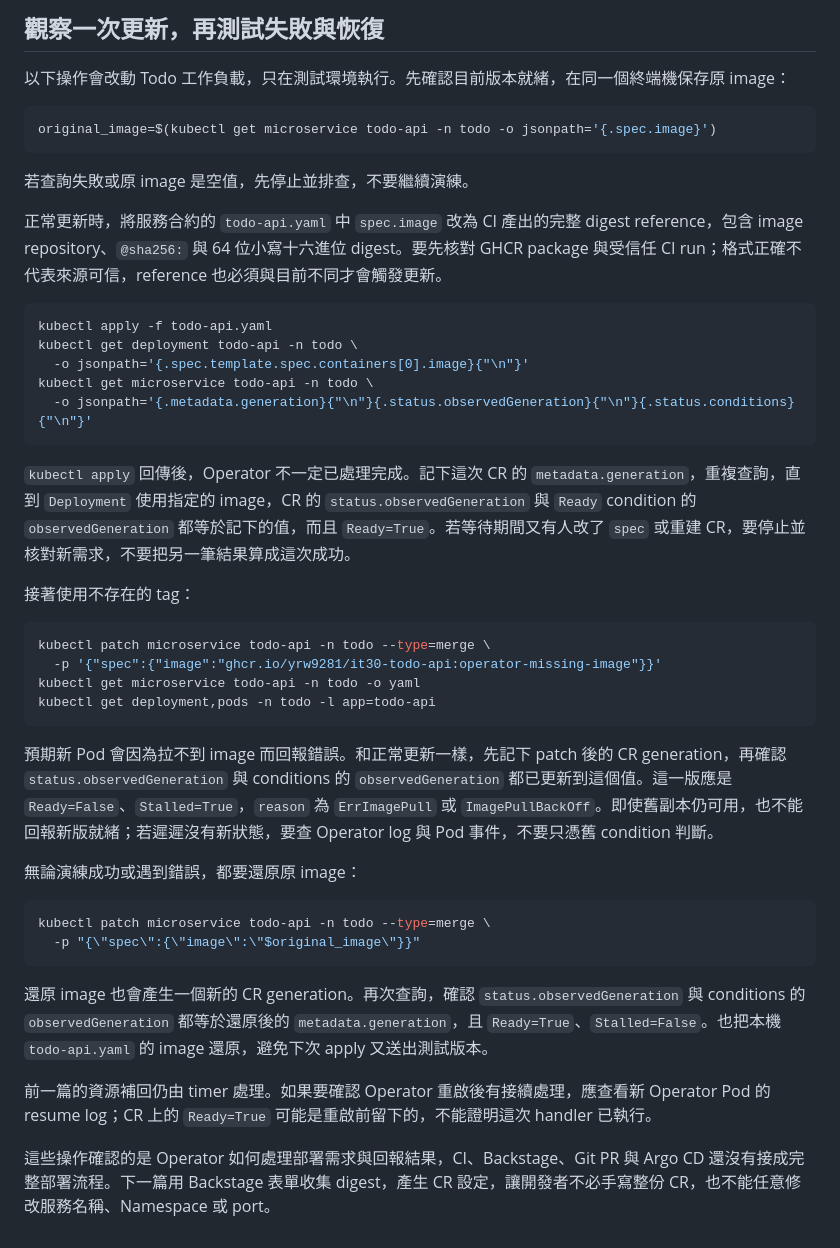
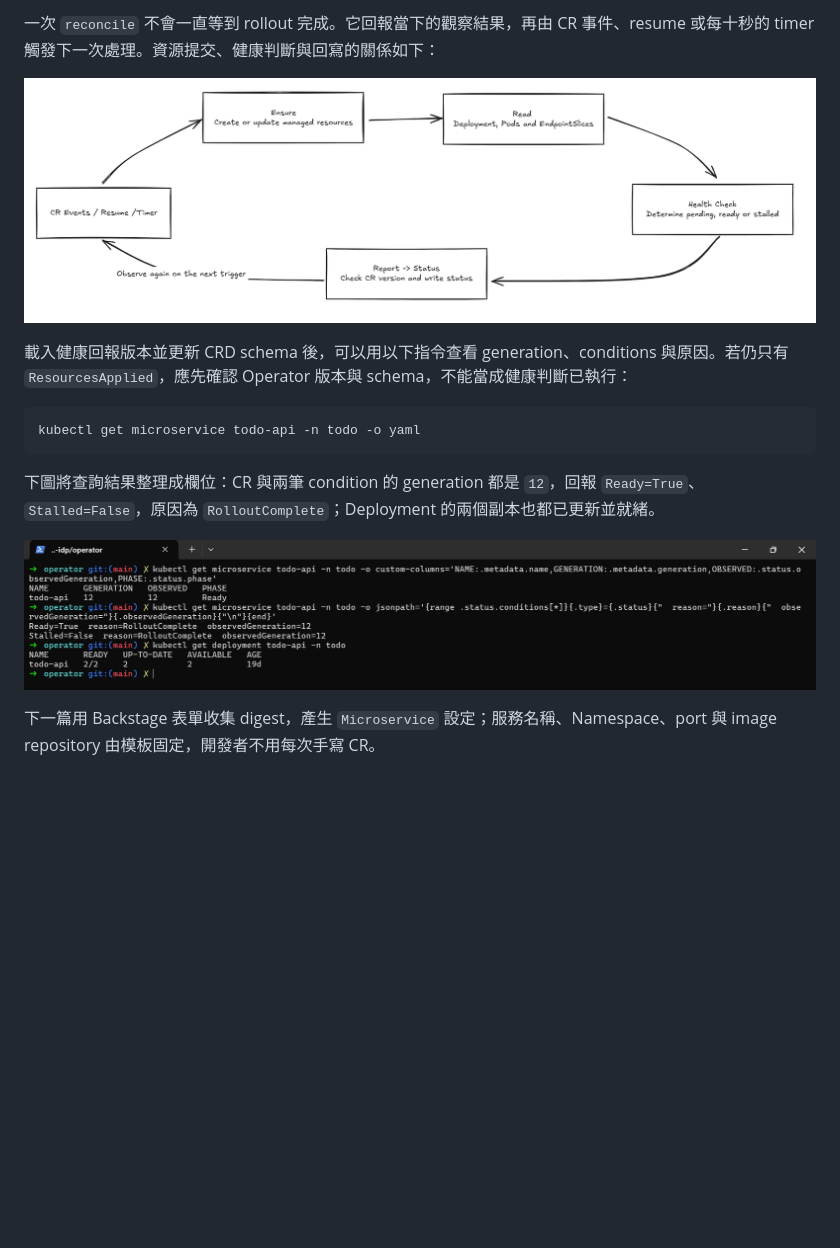
Before and after one commit to yrw9281/IT30.Platform.Engineering, a Markdown page: doc/zh-tw/D22.md, the part around the change printed below. GitHub-like rendering; pictures changed too: doc/assets/day-22-operator-health-flow.png (added), doc/assets/day-22-operator-ready-status.png (added); blank space fills up the shorter version.

````diff
--- a/doc/zh-tw/D22.md
+++ b/doc/zh-tw/D22.md
@@ -86,49 +111,17 @@ flowchart TD
 ```
 
-## 觀察一次更新，再測試失敗與恢復
+一次 `reconcile` 不會一直等到 rollout 完成。它回報當下的觀察結果，再由 CR 事件、resume 或每十秒的 timer 觸發下一次處理。資源提交、健康判斷與回寫的關係如下：
 
-以下操作會改動 Todo 工作負載，只在測試環境執行。先確認目前版本就緒，在同一個終端機保存原 image：
+![CR 事件、resume 與 timer 觸發 Operator，提交受管資源後讀取工作負載、判斷健康，核對 CR 版本並回寫狀態](../assets/day-22-operator-health-flow.png)
+
+載入健康回報版本並更新 CRD schema 後，可以用以下指令查看 generation、conditions 與原因。若仍只有 `ResourcesApplied`，應先確認 Operator 版本與 schema，不能當成健康判斷已執行：
 
 ```bash
-original_image=$(kubectl get microservice todo-api -n todo -o jsonpath='{.spec.image}')
+kubectl get microservice todo-api -n todo -o yaml
 ```
 
-若查詢失敗或原 image 是空值，先停止並排查，不要繼續演練。
+下圖將查詢結果整理成欄位：CR 與兩筆 condition 的 generation 都是 `12`，回報 `Ready=True`、`Stalled=False`，原因為 `RolloutComplete`；Deployment 的兩個副本也都已更新並就緒。
 
-正常更新時，將服務合約的 `todo-api.yaml` 中 `spec.image` 改為 CI 產出的完整 digest reference，包含 image repository、`@sha256:` 與 64 位小寫十六進位 digest。要先核對 GHCR package 與受信任 CI run；格式正確不代表來源可信，reference 也必須與目前不同才會觸發更新。
+![todo-api 的 generation 與 observedGeneration 都是 12，Ready=True、Stalled=False，原因為 RolloutComplete，Deployment 顯示 2/2 就緒](../assets/day-22-operator-ready-status.png)
 
-```bash
-kubectl apply -f todo-api.yaml
-kubectl get deployment todo-api -n todo \
-  -o jsonpath='{.spec.template.spec.containers[0].image}{"\n"}'
-kubectl get microservice todo-api -n todo \
-  -o jsonpath='{.metadata.generation}{"\n"}{.status.observedGeneration}{"\n"}{.status.conditions}{"\n"}'
-```
-
-`kubectl apply` 回傳後，Operator 不一定已處理完成。記下這次 CR 的 `metadata.generation`，重複查詢，直到 `Deployment` 使用指定的 image，CR 的 `status.observedGeneration` 與 `Ready` condition 的 `observedGeneration` 都等於記下的值，而且 `Ready=True`。若等待期間又有人改了 `spec` 或重建 CR，要停止並核對新需求，不要把另一筆結果算成這次成功。
-
-接著使用不存在的 tag：
-
-```bash
-kubectl patch microservice todo-api -n todo --type=merge \
-  -p '{"spec":{"image":"ghcr.io/yrw9281/it30-todo-api:operator-missing-image"}}'
-kubectl get microservice todo-api -n todo -o yaml
-kubectl get deployment,pods -n todo -l app=todo-api
-```
-
-預期新 Pod 會因為拉不到 image 而回報錯誤。和正常更新一樣，先記下 patch 後的 CR generation，再確認 `status.observedGeneration` 與 conditions 的 `observedGeneration` 都已更新到這個值。這一版應是 `Ready=False`、`Stalled=True`，`reason` 為 `ErrImagePull` 或 `ImagePullBackOff`。即使舊副本仍可用，也不能回報新版就緒；若遲遲沒有新狀態，要查 Operator log 與 Pod 事件，不要只憑舊 condition 判斷。
-
-無論演練成功或遇到錯誤，都要還原原 image：
-
-```bash
-kubectl patch microservice todo-api -n todo --type=merge \
-  -p "{\"spec\":{\"image\":\"$original_image\"}}"
-```
-
-還原 image 也會產生一個新的 CR generation。再次查詢，確認 `status.observedGeneration` 與 conditions 的 `observedGeneration` 都等於還原後的 `metadata.generation`，且 `Ready=True`、`Stalled=False`。也把本機 `todo-api.yaml` 的 image 還原，避免下次 apply 又送出測試版本。
-
-<!-- TODO(assets): 補上錯誤 image 的 Pod 事件、CR 的 Ready／Stalled 與 generation，保留舊副本仍 available 的畫面，再截取還原後新版就緒的結果。 -->
-
-前一篇的資源補回仍由 timer 處理。如果要確認 Operator 重啟後有接續處理，應查看新 Operator Pod 的 resume log；CR 上的 `Ready=True` 可能是重啟前留下的，不能證明這次 handler 已執行。
-
-這些操作確認的是 Operator 如何處理部署需求與回報結果，CI、Backstage、Git PR 與 Argo CD 還沒有接成完整部署流程。下一篇用 Backstage 表單收集 digest，產生 CR 設定，讓開發者不必手寫整份 CR，也不能任意修改服務名稱、Namespace 或 port。
+下一篇用 Backstage 表單收集 digest，產生 `Microservice` 設定；服務名稱、Namespace、port 與 image repository 由模板固定，開發者不用每次手寫 CR。
````
Also changed, not shown: other parts of doc/zh-tw/D22.md (+81 -56 lines), 2 other files.
